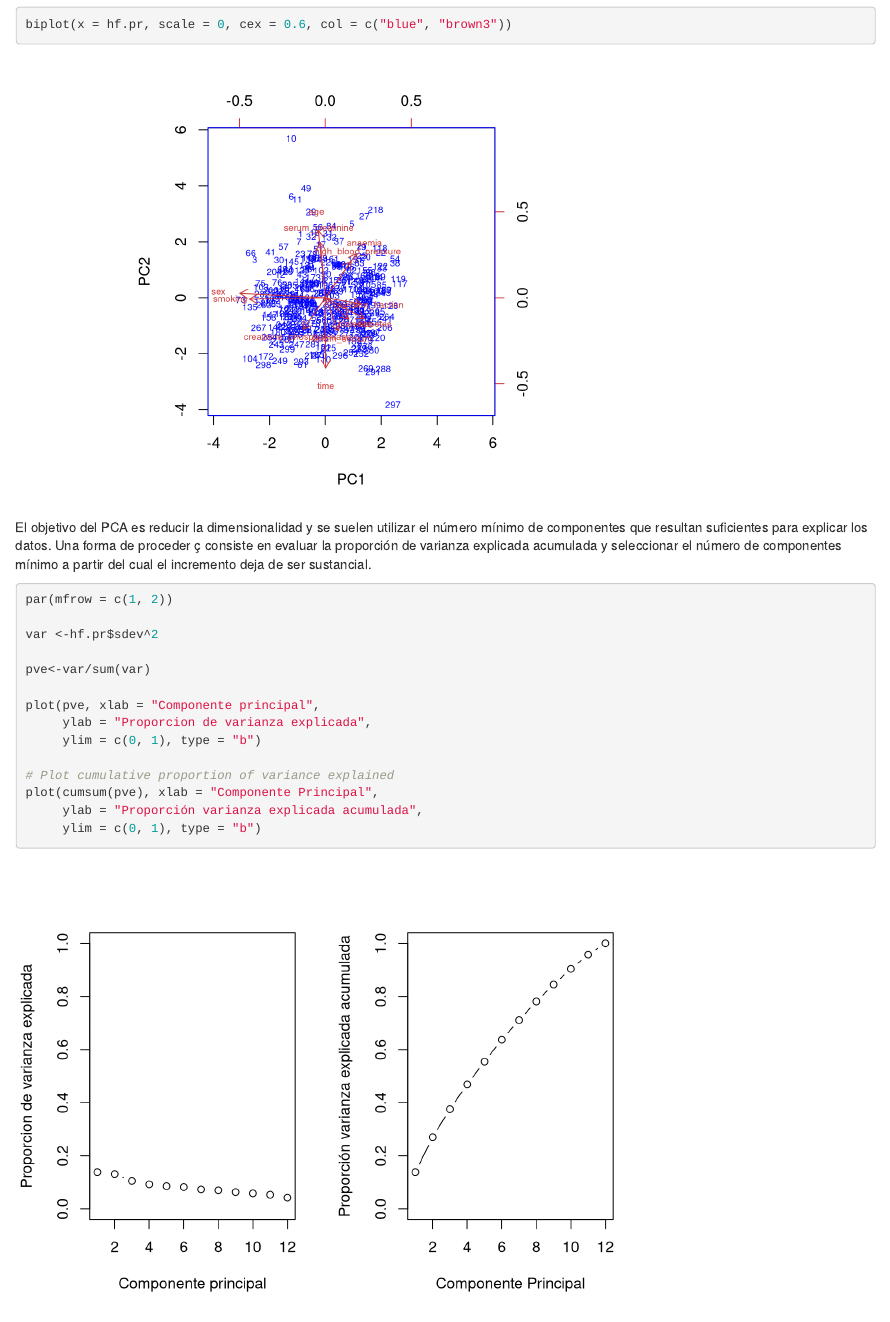
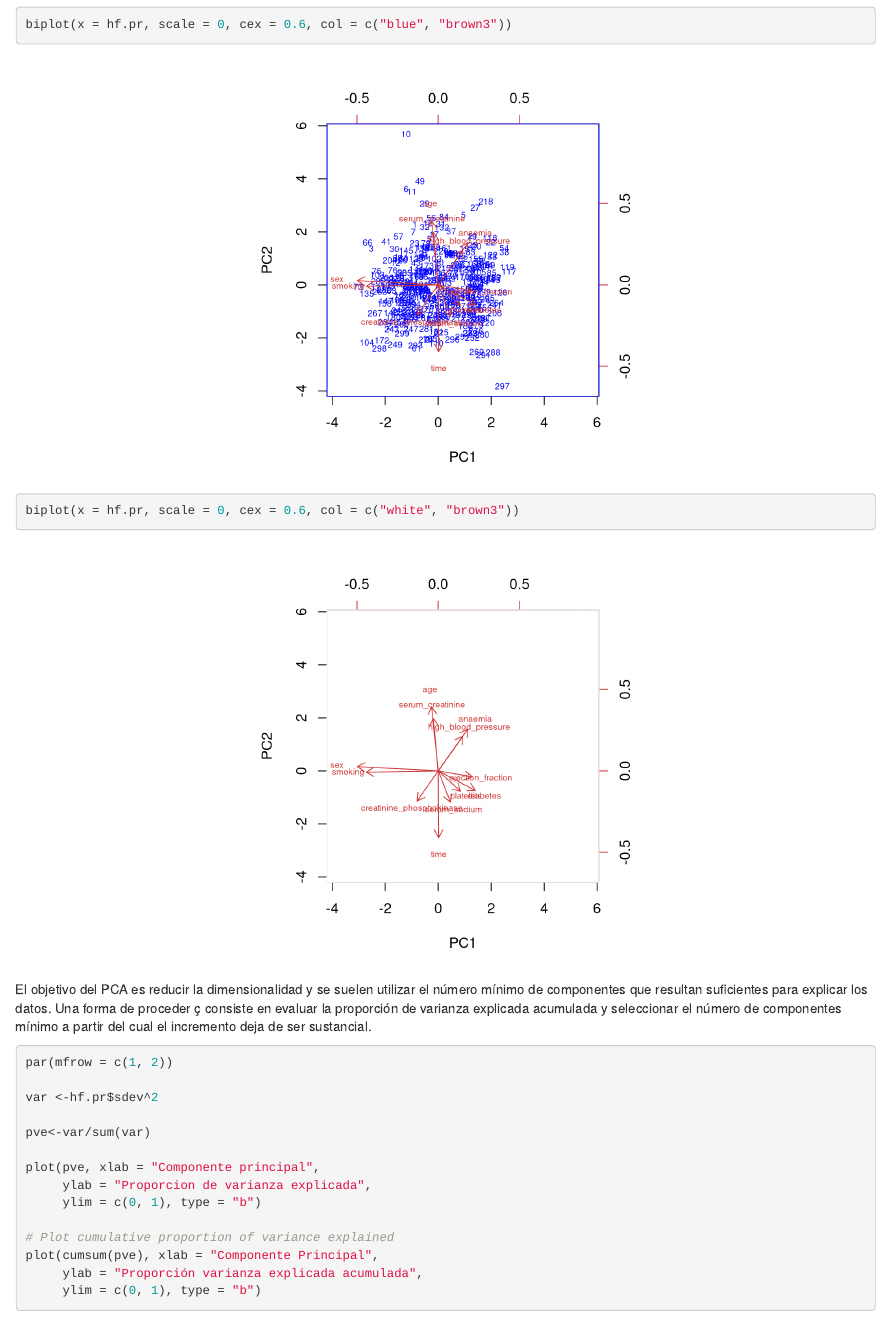
Before and after one commit to agiulianomirabella/fid, an R Markdown document (PCA_Analysis.Rmd): the page in a window 1100 px wide, from 1890 px down. Rendered offline with R 4.5, knitr and Pandoc, with nearby package versions.

Commit message:
Mejora visualización gráficas

````diff
--- a/PCA_Analysis.Rmd
+++ b/PCA_Analysis.Rmd
@@ -53,14 +53,14 @@ Tanto la proporción de varianza explicada como la proporción de varianza expli
 
 A continuación, vamos a visualizar el modelo para poder comprender mejor estos resultados. Para ello, vamos a utilizar la función biplot:
 
-```{r}
+```{r, fig.width=10, fig.height=5}
 biplot(x = hf.pr, scale = 0, cex = 0.6, col = c("blue", "brown3"))
-
+biplot(x = hf.pr, scale = 0, cex = 0.6, col = c("white", "brown3"))
 ```
 
 El objetivo del PCA es reducir la dimensionalidad y se suelen utilizar el número mínimo de componentes que resultan suficientes para explicar los datos. Una forma de proceder ç consiste en evaluar la proporción de varianza explicada acumulada y seleccionar el número de componentes mínimo a partir del cual el incremento deja de ser sustancial.
 
-```{r}
+```{r, fig.width=10, fig.height=5}
 
 par(mfrow = c(1, 2))
 
````
Also changed, not shown: preprocesamiento_visualizacion.Rmd (+2 -2 lines), PCA_Analysis.nb.html, preprocesamiento_visualizacion.nb.html.
